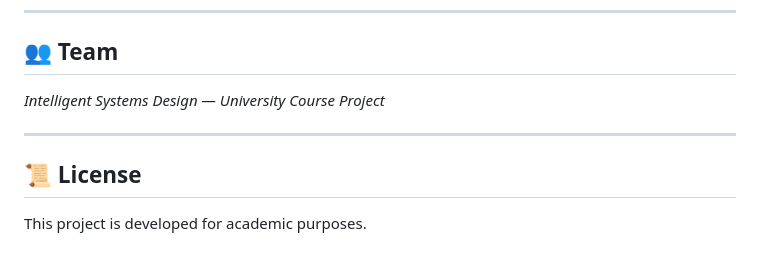
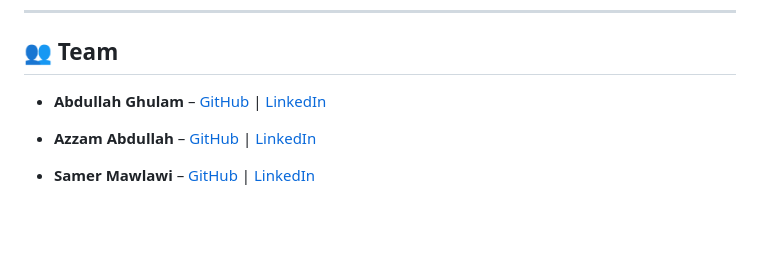
Before and after one commit to AMT72/Mini_Vision, a Markdown page: README.md, the part around the change. Rendered like a GitHub page; blank space fills up the shorter version.

Commit message:
Revise team section and remove license details
Updated team member information and removed license section.

```diff
--- a/README.md
+++ b/README.md
@@ -187,10 +187,8 @@ Download or extract the datasets into the `data/` folder following the structure
 
 ## 👥 Team
 
-*Intelligent Systems Design — University Course Project*
+* **Abdullah Ghulam** – [GitHub](https://github.com/AbdullahGhulam) | [LinkedIn](https://www.linkedin.com/in/abdullah-ghulam)
 
----
+* **Azzam Abdullah** – [GitHub]() | [LinkedIn]()
 
-## 📜 License
-
-This project is developed for academic purposes.
+* **Samer Mawlawi** – [GitHub](https://github.com/SamerMawlawi) | [LinkedIn](www.linkedin.com/in/samermawlawi)
```
